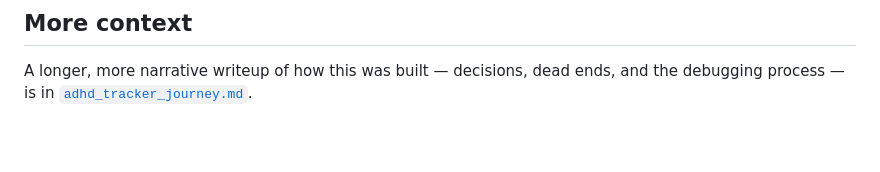
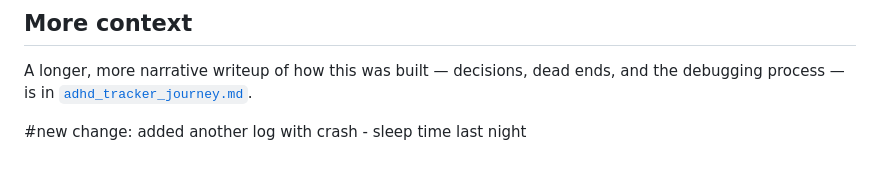
Before and after one commit to HarshitPant-999/ADHD-Tracker-Project, a Markdown page: README.md, the part around the change. Drawn GitHub-style; blank space fills up the shorter version.

Commit message:
Add 'time_sleep' to database

```diff
--- a/README.md
+++ b/README.md
@@ -62,3 +62,6 @@ Only if a concrete need shows up during real use: multi-device access (→ auth
 ## More context
 
 A longer, more narrative writeup of how this was built — decisions, dead ends, and the debugging process — is in [`adhd_tracker_journey.md`](./adhd_tracker_journey.md).
+
+#new change:
+ added another log with crash - sleep time last night
```
